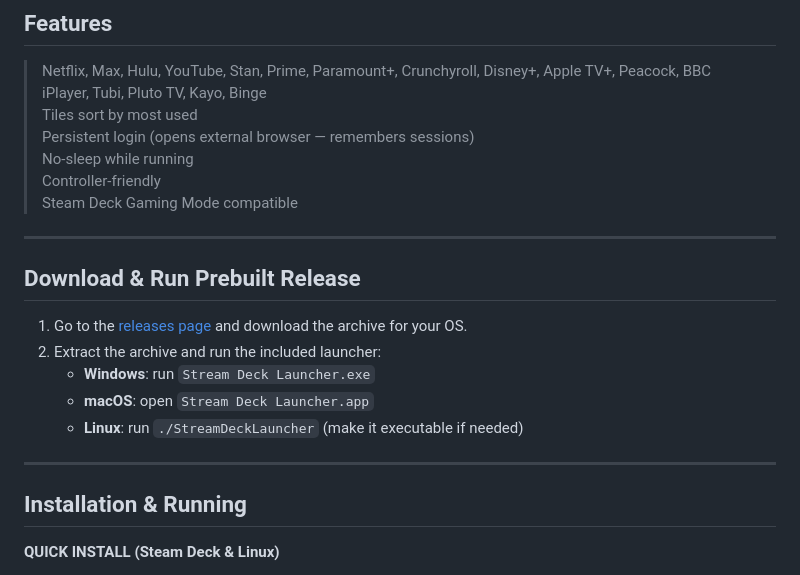
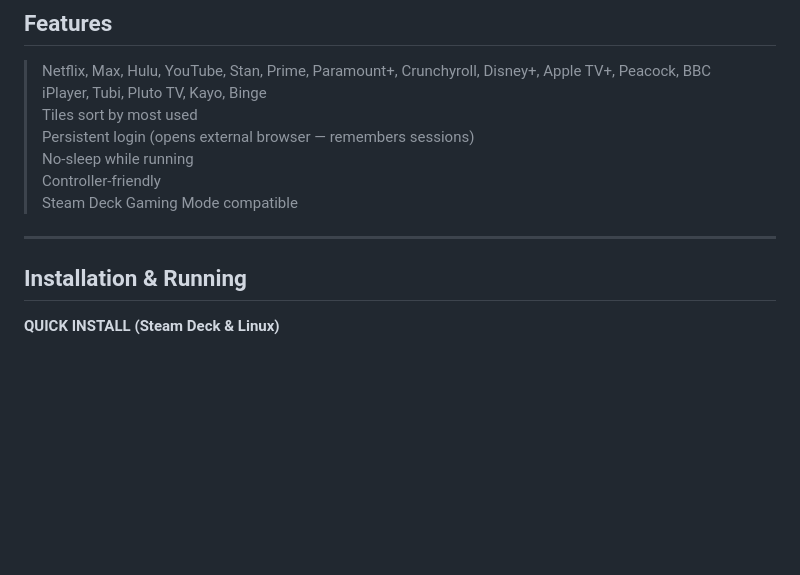
Before and after one commit to n47h4ni3l/Stream-Deck, a Markdown page: README.md, the part around the change. Rendered like a GitHub page; blank space fills up the shorter version.

Commit message:
docs: remove download section

```diff
--- a/README.md
+++ b/README.md
@@ -28,15 +28,6 @@ dependencies and then launches the Stream Deck Launcher.
 
 ---
 
-## Download & Run Prebuilt Release
-
-1. Go to the [releases page](https://github.com/n47h4ni3l/Stream-Deck/releases) and download the archive for your OS.
-2. Extract the archive and run the included launcher:
-   - **Windows**: run `Stream Deck Launcher.exe`
-   - **macOS**: open `Stream Deck Launcher.app`
-   - **Linux**: run `./StreamDeckLauncher` (make it executable if needed)
-
----
 
 ## Installation & Running
 **QUICK INSTALL (Steam Deck & Linux)**
```
